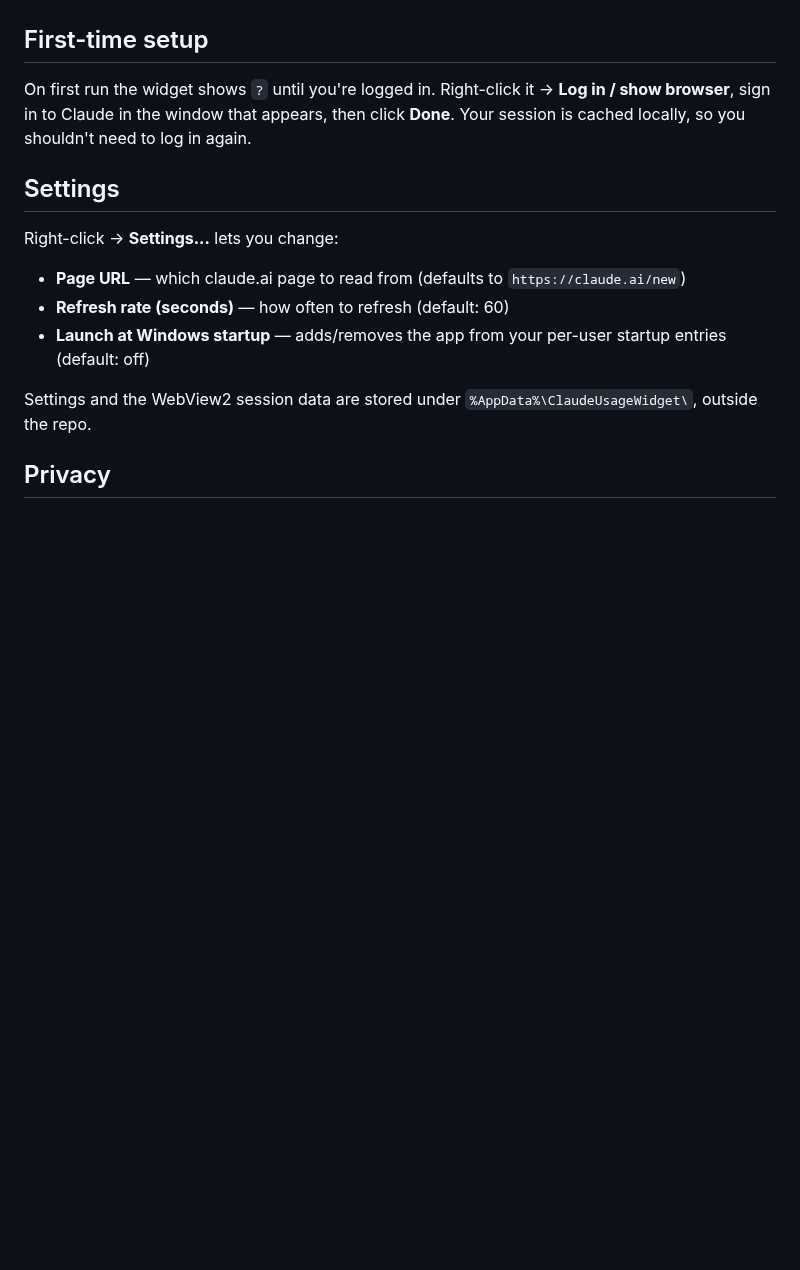
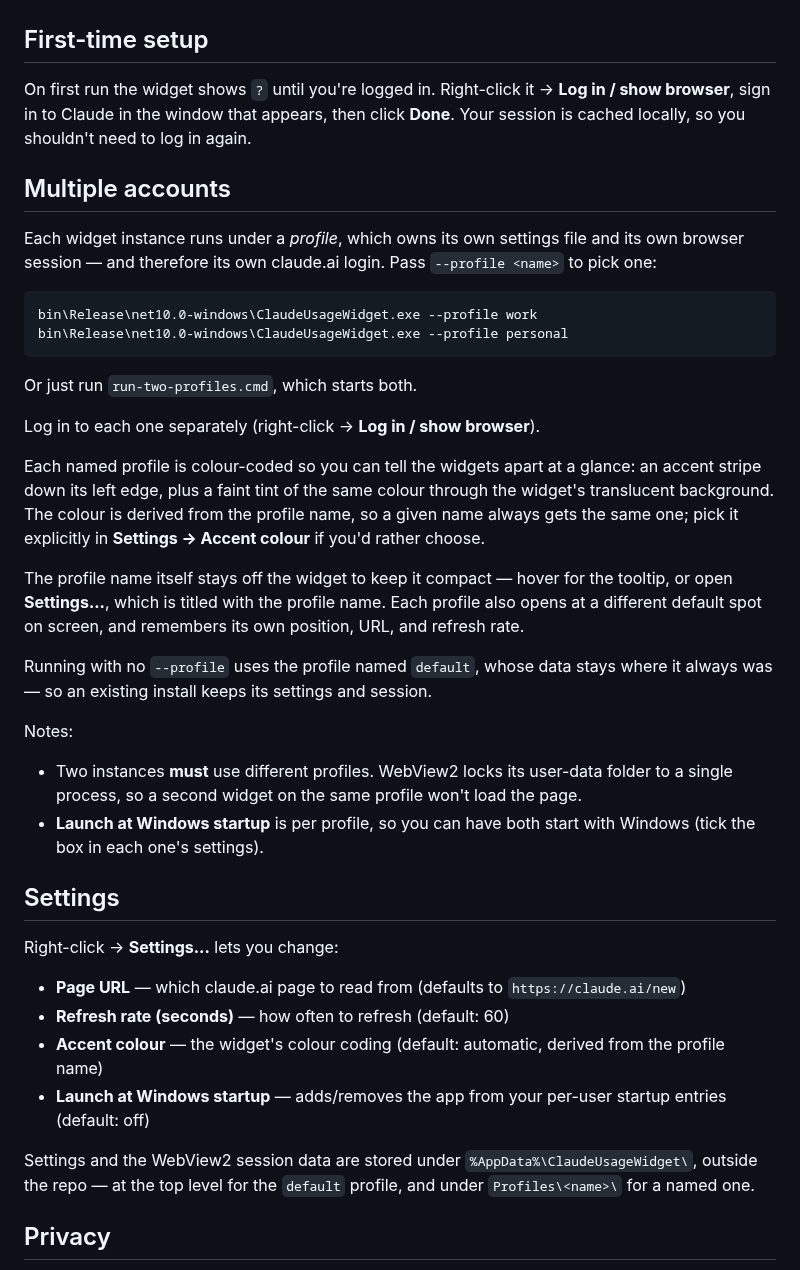
Before and after one commit to delta42/ClaudeUsageWidget, a Markdown page: README.md, the part around one of its changes. Drawn GitHub-style; blank space fills up the shorter version.

````diff
--- a/README.md
+++ b/README.md
@@ -43,16 +56,55 @@ On first run the widget shows `?` until you're logged in. Right-click it →
 then click **Done**. Your session is cached locally, so you shouldn't need
 to log in again.
 
+## Multiple accounts
+
+Each widget instance runs under a *profile*, which owns its own settings file
+and its own browser session — and therefore its own claude.ai login. Pass
+`--profile <name>` to pick one:
+
+```
+bin\Release\net10.0-windows\ClaudeUsageWidget.exe --profile work
+bin\Release\net10.0-windows\ClaudeUsageWidget.exe --profile personal
+```
+
+Or just run `run-two-profiles.cmd`, which starts both.
+
+Log in to each one separately (right-click → **Log in / show browser**).
+
+Each named profile is colour-coded so you can tell the widgets apart at a
+glance: an accent stripe down its left edge, plus a faint tint of the same
+colour through the widget's translucent background. The colour is derived from
+the profile name, so a given name always gets the same one; pick it explicitly
+in **Settings → Accent colour** if you'd rather choose.
+
+The profile name itself stays off the widget to keep it compact — hover for
+the tooltip, or open **Settings...**, which is titled with the profile name.
+Each profile also opens at a different default spot on screen, and remembers
+its own position, URL, and refresh rate.
+
+Running with no `--profile` uses the profile named `default`, whose data stays
+where it always was — so an existing install keeps its settings and session.
+
+Notes:
+
+- Two instances **must** use different profiles. WebView2 locks its user-data
+  folder to a single process, so a second widget on the same profile won't load
+  the page.
+- **Launch at Windows startup** is per profile, so you can have both start with
+  Windows (tick the box in each one's settings).
+
 ## Settings
 
 Right-click → **Settings...** lets you change:
 
 - **Page URL** — which claude.ai page to read from (defaults to `https://claude.ai/new`)
 - **Refresh rate (seconds)** — how often to refresh (default: 60)
+- **Accent colour** — the widget's colour coding (default: automatic, derived from the profile name)
 - **Launch at Windows startup** — adds/removes the app from your per-user startup entries (default: off)
 
 Settings and the WebView2 session data are stored under
-`%AppData%\ClaudeUsageWidget\`, outside the repo.
+`%AppData%\ClaudeUsageWidget\`, outside the repo — at the top level for the
+`default` profile, and under `Profiles\<name>\` for a named one.
 
 ## Privacy
 
````
Also changed, not shown: other parts of README.md (+15 -2 lines), Assets/screenshot.png, 10 other files.
